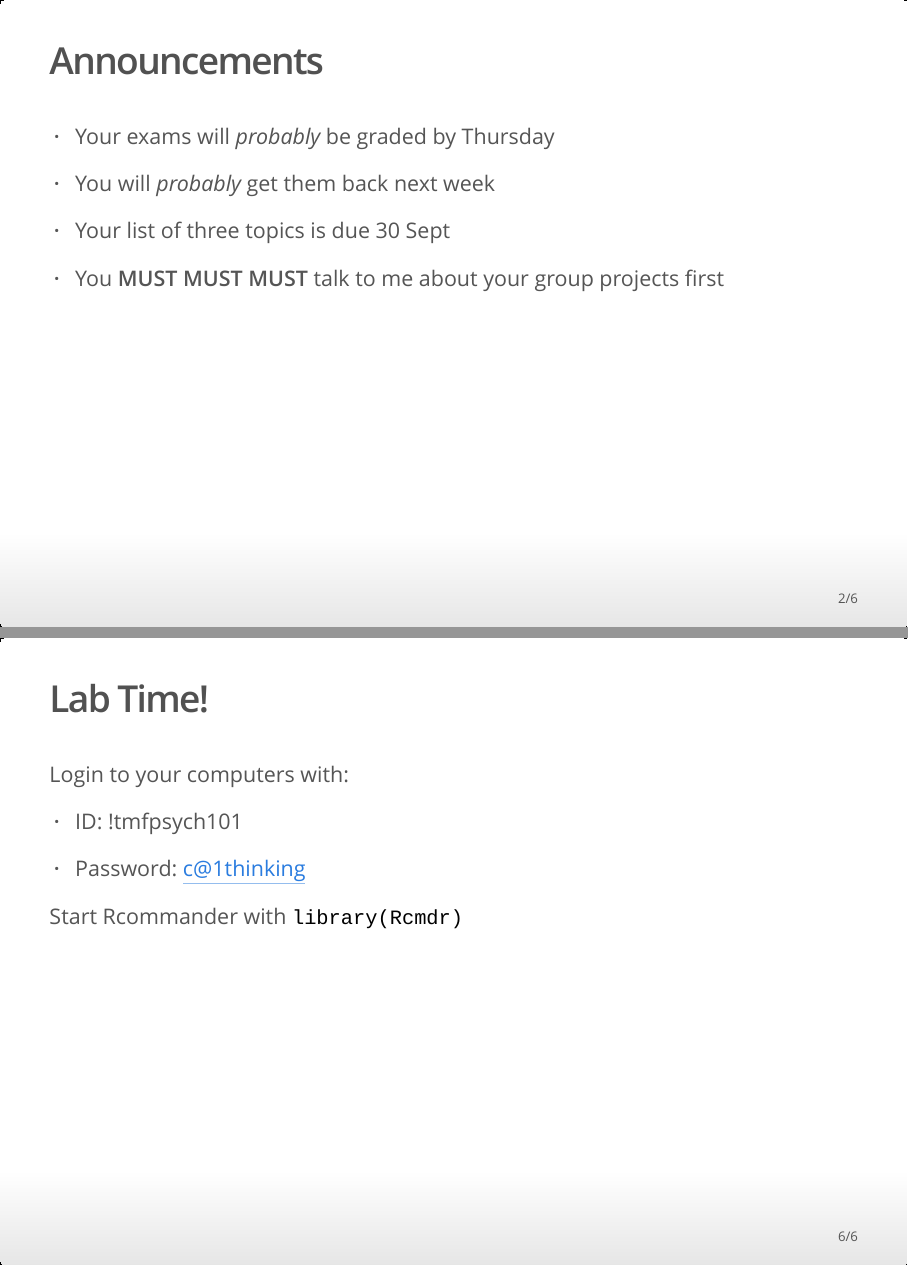
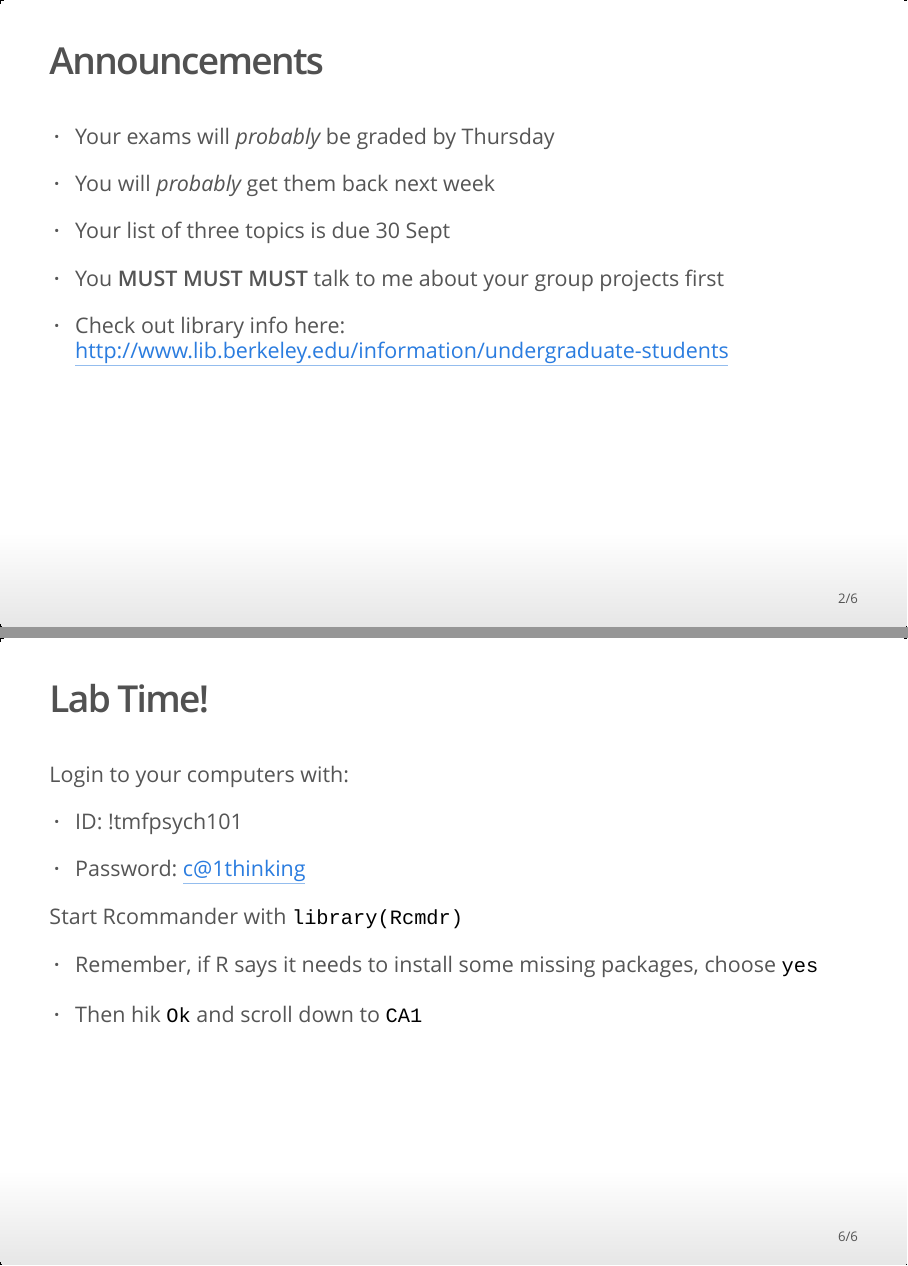
Before and after one commit to deniederhut/Psych-101-Fall-2014, an R Markdown document (Lab4.Rmd): pages 2 and 6 of 6, joined at a grey line. The pictures show the output file Lab4.html that the author committed with the source, opened offline.

Commit message:
Added library info

```diff
--- a/Lab4.Rmd
+++ b/Lab4.Rmd
@@ -14,6 +14,8 @@ output: ioslides_presentation
 - Your list of three topics is due 30 Sept
 
 - You **MUST MUST MUST** talk to me about your group projects first
+
+- Check out library info here: http://www.lib.berkeley.edu/information/undergraduate-students
 
 ## The Logic of Hypothesis Testing
 
@@ -43,3 +45,7 @@ Login to your computers with:
 - Password: c@1thinking
 
 Start Rcommander with `library(Rcmdr)`
+
+- Remember, if R says it needs to install some missing packages, choose `yes`
+
+- Then hik `Ok` and scroll down to `CA1`
```
Also changed, not shown: Lab4.html.
